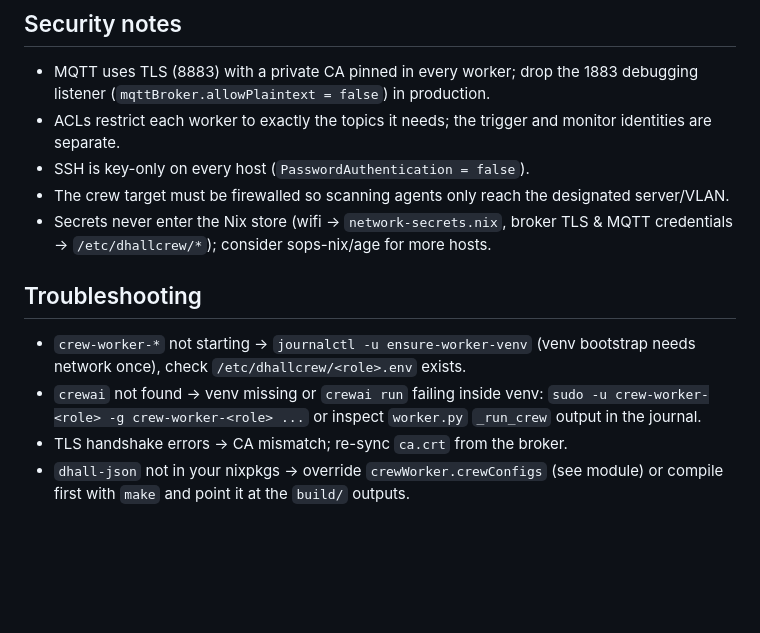
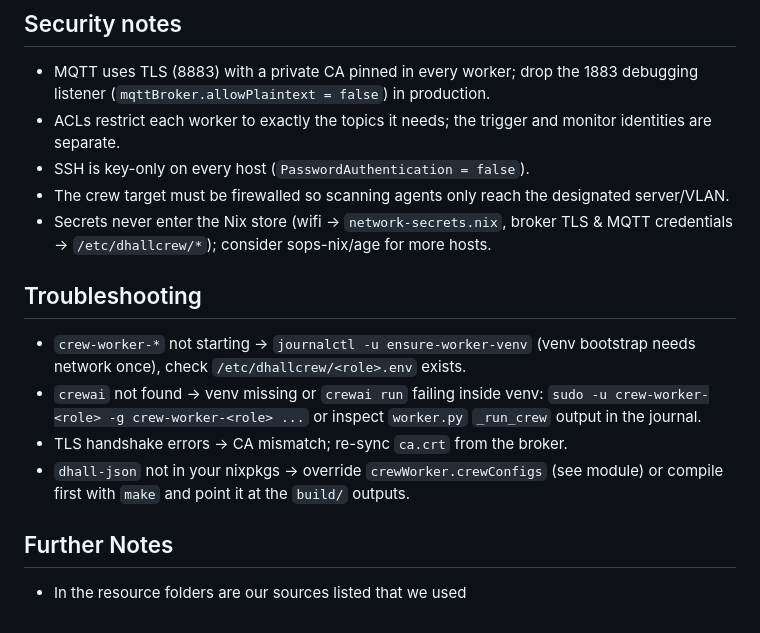
Before and after one commit to yVieta/testing-the-agentic-stack_open-testing-agents, a Markdown page: README.md, the part around one of its changes. GitHub-like rendering; blank space fills up the shorter version.

Commit message:
documentation: notes and style

```diff
--- a/README.md
+++ b/README.md
@@ -213,8 +213,8 @@ cat /var/lib/dhallcrew/pi3-manager/report.md       # results (on PI 3)
 - SSH is key-only on every host (`PasswordAuthentication = false`).
 - The crew target must be firewalled so scanning agents only reach the
   designated server/VLAN.
-- Secrets never enter the Nix store (wifi → `network-secrets.nix`, broker TLS
-  & MQTT credentials → `/etc/dhallcrew/*`); consider sops-nix/age for more
+- Secrets never enter the Nix store (wifi -> `network-secrets.nix`, broker TLS
+  & MQTT credentials -> `/etc/dhallcrew/*`); consider sops-nix/age for more
   hosts.
 
 ## Troubleshooting
@@ -228,3 +228,6 @@ cat /var/lib/dhallcrew/pi3-manager/report.md       # results (on PI 3)
 - `dhall-json` not in your nixpkgs → override `crewWorker.crewConfigs`
   (see module) or compile first with `make` and point it at the
   `build/` outputs.
+
+## Further Notes
+- In the resource folders are our sources listed that we used
```
Also changed, not shown: other parts of README.md (+3 -3 lines), resources/Papers.md (added, +6 -0 lines).
